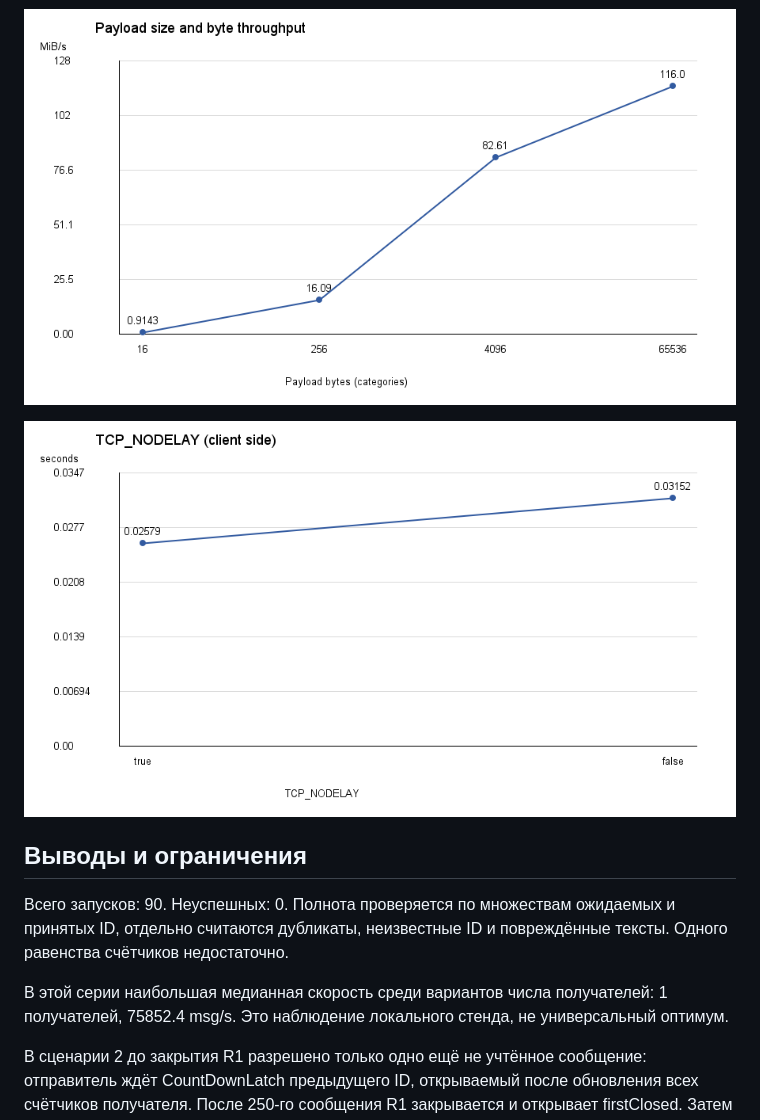
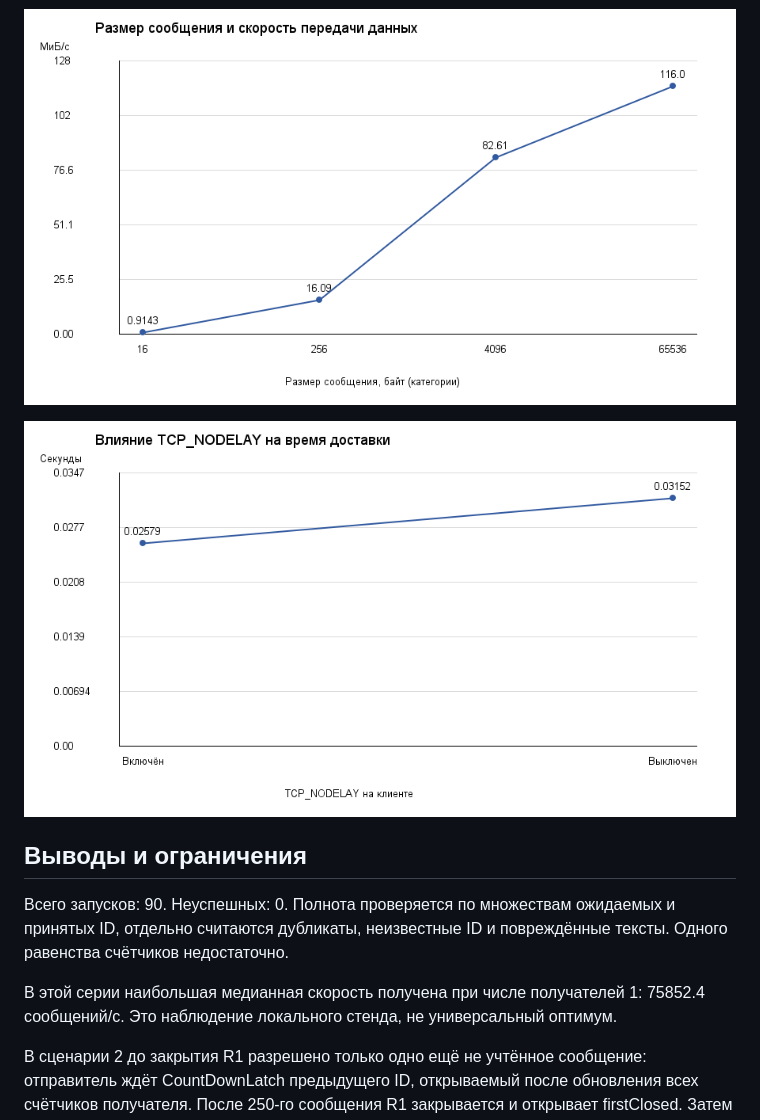
Before and after one commit to WinKiz/laba_4, a Markdown page: results/local/ОТЧЁТ.md, the part around one of its changes. Rendered like a GitHub page; pictures changed too: results/local/nodelay.png, results/local/size-bytes.png.

```diff
--- a/results/local/ОТЧЁТ.md
+++ b/results/local/ОТЧЁТ.md
@@ -70,7 +70,7 @@ X=N/T, где N — фактическое количество доставле
 
 Всего запусков: 90. Неуспешных: 0. Полнота проверяется по множествам ожидаемых и принятых ID, отдельно считаются дубликаты, неизвестные ID и повреждённые тексты. Одного равенства счётчиков недостаточно.
 
-В этой серии наибольшая медианная скорость среди вариантов числа получателей: 1 получателей, 75852.4 msg/s. Это наблюдение локального стенда, не универсальный оптимум.
+В этой серии наибольшая медианная скорость получена при числе получателей 1: 75852.4 сообщений/с. Это наблюдение локального стенда, не универсальный оптимум.
 
 В сценарии 2 до закрытия R1 разрешено только одно ещё не учтённое сообщение: отправитель ждёт CountDownLatch предыдущего ID, открываемый после обновления всех счётчиков получателя. После 250-го сообщения R1 закрывается и открывает firstClosed. Затем отправитель продолжает. Это сохраняет порядок задания и предотвращает уход дополнительных сообщений в фоновый буфер R1. Это синхронизация теста внутри одного процесса, а не ACK сетевого протокола. Сценарий 2 нельзя напрямую сравнивать со свободной отправкой по msg/s.
 
```
Also changed, not shown: other parts of results/local/ОТЧЁТ.md (+16 -16 lines), docs/РАЗБОР.md (+1 -1 lines), results/local/receivers-deviation.png, results/local/receivers-throughput.png, results/local/scenario-time.png, results/local/size-messages.png, 4 other files.
